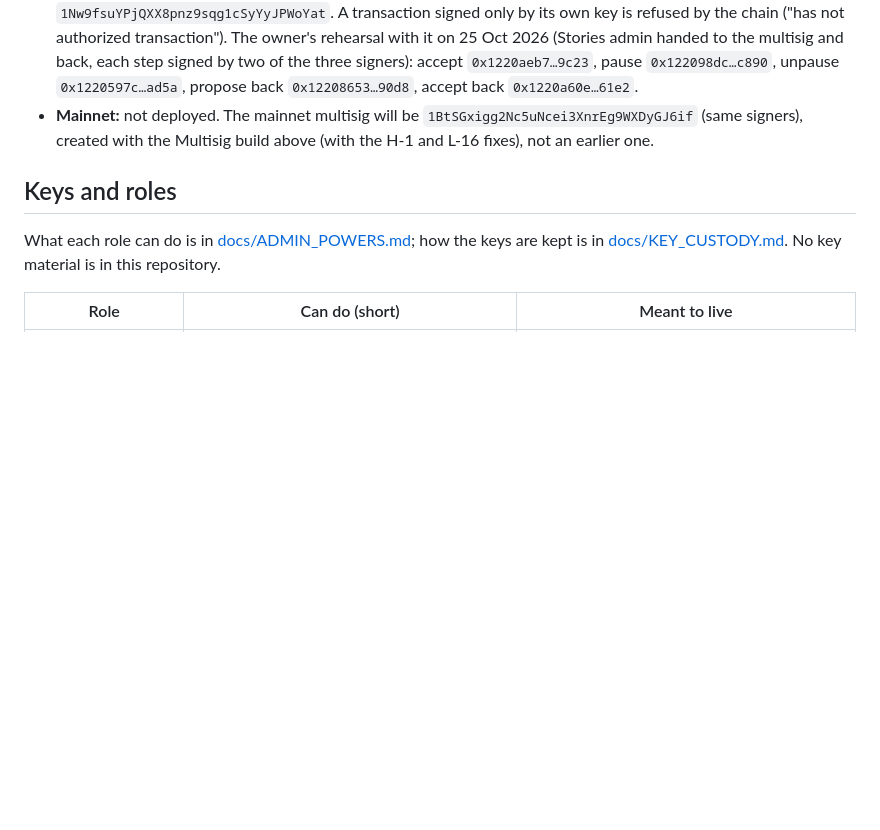
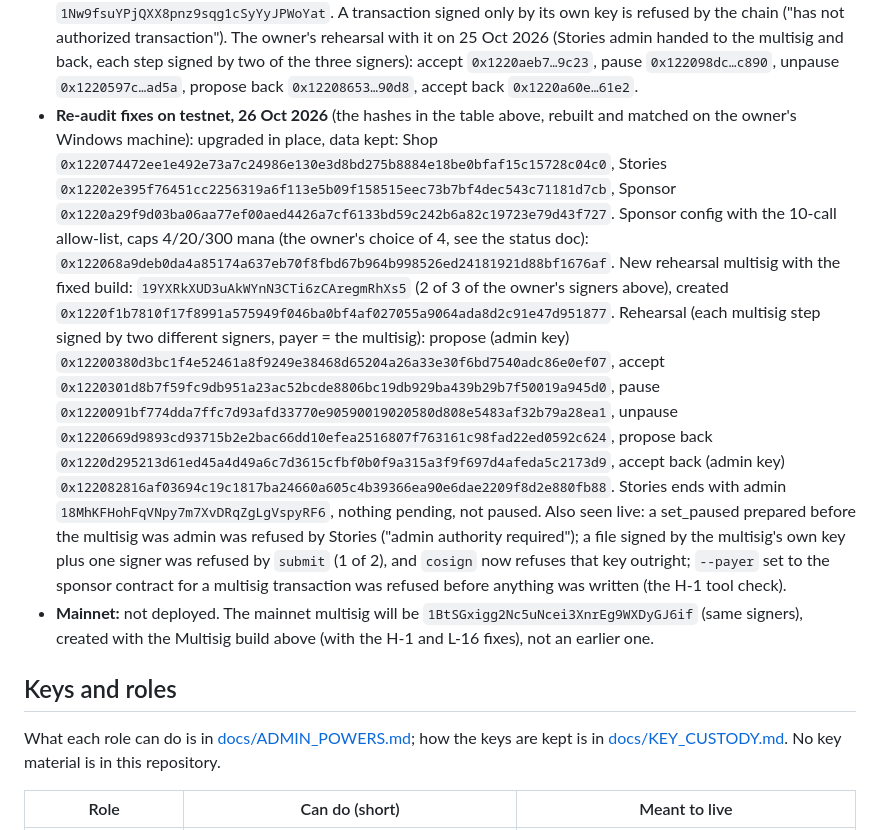
Before and after one commit to bawcejawn/Swarmtales, a Markdown page: AUDIT_SCOPE.md, the part around the change. Drawn GitHub-style; blank space fills up the shorter version.

Commit message:
docs: record the 26 Oct testnet upgrade and multisig rehearsal with the fixed builds
Co-Authored-By: Claude Opus 5.5 <noreply@anthropic.com>
Claude-Session: https://claude.ai/code/session_01HYGWG7eD8e6qhLyBaxvvNP

```diff
--- a/AUDIT_SCOPE.md
+++ b/AUDIT_SCOPE.md
@@ -149,6 +149,26 @@ The Stories suite takes about an hour on a two-core machine.
   The owner's rehearsal with it on 25 Oct 2026 (Stories admin handed to the multisig and back, each
   step signed by two of the three signers): accept `0x1220aeb7…9c23`, pause `0x122098dc…c890`,
   unpause `0x1220597c…ad5a`, propose back `0x12208653…90d8`, accept back `0x1220a60e…61e2`.
+- **Re-audit fixes on testnet, 26 Oct 2026** (the hashes in the table above, rebuilt and matched on the
+  owner's Windows machine): upgraded in place, data kept: Shop `0x122074472ee1e492e73a7c24986e130e3d8bd275b8884e18be0bfaf15c15728c04c0`,
+  Stories `0x12202e395f76451cc2256319a6f113e5b09f158515eec73b7bf4dec543c71181d7cb`, Sponsor
+  `0x1220a29f9d03ba06aa77ef00aed4426a7cf6133bd59c242b6a82c19723e79d43f727`. Sponsor config with the
+  10-call allow-list, caps 4/20/300 mana (the owner's choice of 4, see the status doc):
+  `0x122068a9deb0da4a85174a637eb70f8fbd67b964b998526ed24181921d88bf1676af`.
+  New rehearsal multisig with the fixed build: `19YXRkXUD3uAkWYnN3CTi6zCAregmRhXs5` (2 of 3 of the
+  owner's signers above), created `0x1220f1b7810f17f8991a575949f046ba0bf4af027055a9064ada8d2c91e47d951877`.
+  Rehearsal (each multisig step signed by two different signers, payer = the multisig):
+  propose (admin key) `0x12200380d3bc1f4e52461a8f9249e38468d65204a26a33e30f6bd7540adc86e0ef07`,
+  accept `0x1220301d8b7f59fc9db951a23ac52bcde8806bc19db929ba439b29b7f50019a945d0`,
+  pause `0x1220091bf774dda7ffc7d93afd33770e90590019020580d808e5483af32b79a28ea1`,
+  unpause `0x1220669d9893cd93715b2e2bac66dd10efea2516807f763161c98fad22ed0592c624`,
+  propose back `0x1220d295213d61ed45a4d49a6c7d3615cfbf0b0f9a315a3f9f697d4afeda5c2173d9`,
+  accept back (admin key) `0x122082816af03694c19c1817ba24660a605c4b39366ea90e6dae2209f8d2e880fb88`.
+  Stories ends with admin `18MhKFHohFqVNpy7m7XvDRqZgLgVspyRF6`, nothing pending, not paused. Also seen live:
+  a set_paused prepared before the multisig was admin was refused by Stories ("admin authority required");
+  a file signed by the multisig's own key plus one signer was refused by `submit` (1 of 2), and `cosign`
+  now refuses that key outright; `--payer` set to the sponsor contract for a multisig transaction was
+  refused before anything was written (the H-1 tool check).
 - **Mainnet:** not deployed. The mainnet multisig will be `1BtSGxigg2Nc5uNcei3XnrEg9WXDyGJ6if` (same signers),
   created with the Multisig build above (with the H-1 and L-16 fixes), not an earlier one.
 
```
